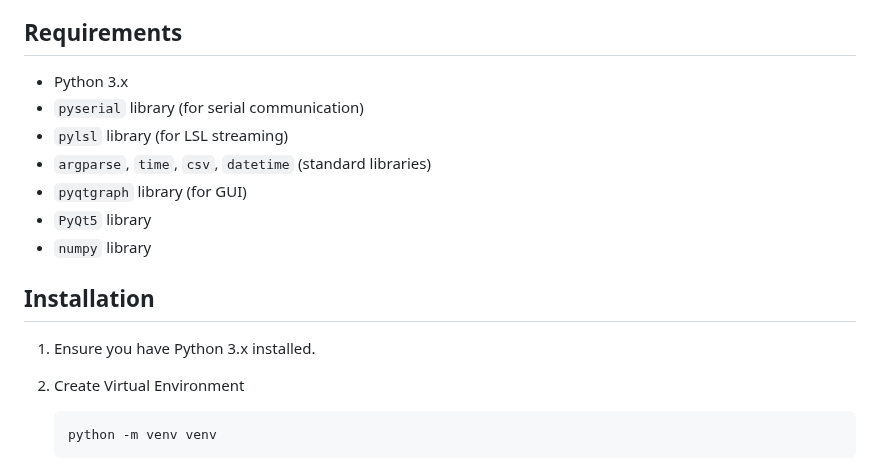
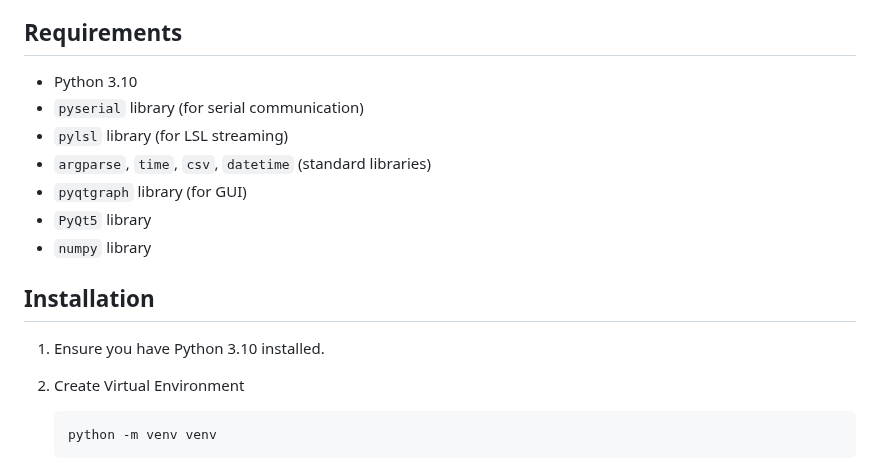
Before and after one commit to upsidedownlabs/Chords-Python, a Markdown page: README.md, the part around the change. Drawn GitHub-style.

Commit message:
Mentioned the version of python in readme

````diff
--- a/README.md
+++ b/README.md
@@ -17,7 +17,7 @@ Chords Python script is designed to interface with an Arduino-based bioamplifier
 
 ## Requirements
 
--  Python 3.x
+-  Python 3.10
 - `pyserial` library (for serial communication)
 - `pylsl` library (for LSL streaming)
 - `argparse`, `time`, `csv`, `datetime` (standard libraries)
@@ -27,7 +27,7 @@ Chords Python script is designed to interface with an Arduino-based bioamplifier
 
 ## Installation
 
-1. Ensure you have Python 3.x installed.
+1. Ensure you have Python 3.10 installed.
 2. Create Virtual Environment
    ```bash
    python -m venv venv
````
